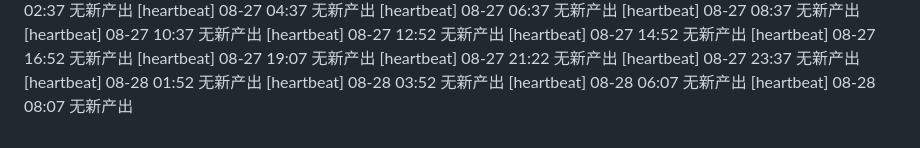
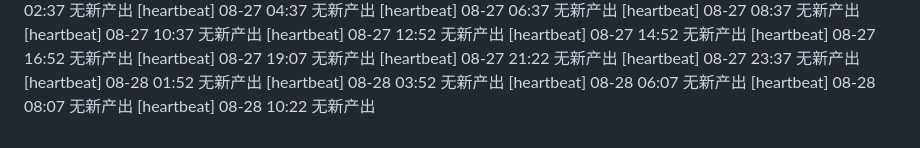
Before and after one commit to FOURTEEN1416/psd-framework, a Markdown page: reports/supervisor-log.md, the part around the change. Rendered like a GitHub page.

Commit message:
chore(supervisor): 巡检 08-28 10:22 —— 日志更新

```diff
--- a/reports/supervisor-log.md
+++ b/reports/supervisor-log.md
@@ -76,3 +76,4 @@
 [heartbeat] 08-28 03:52 无新产出
 [heartbeat] 08-28 06:07 无新产出
 [heartbeat] 08-28 08:07 无新产出
+[heartbeat] 08-28 10:22 无新产出
```
